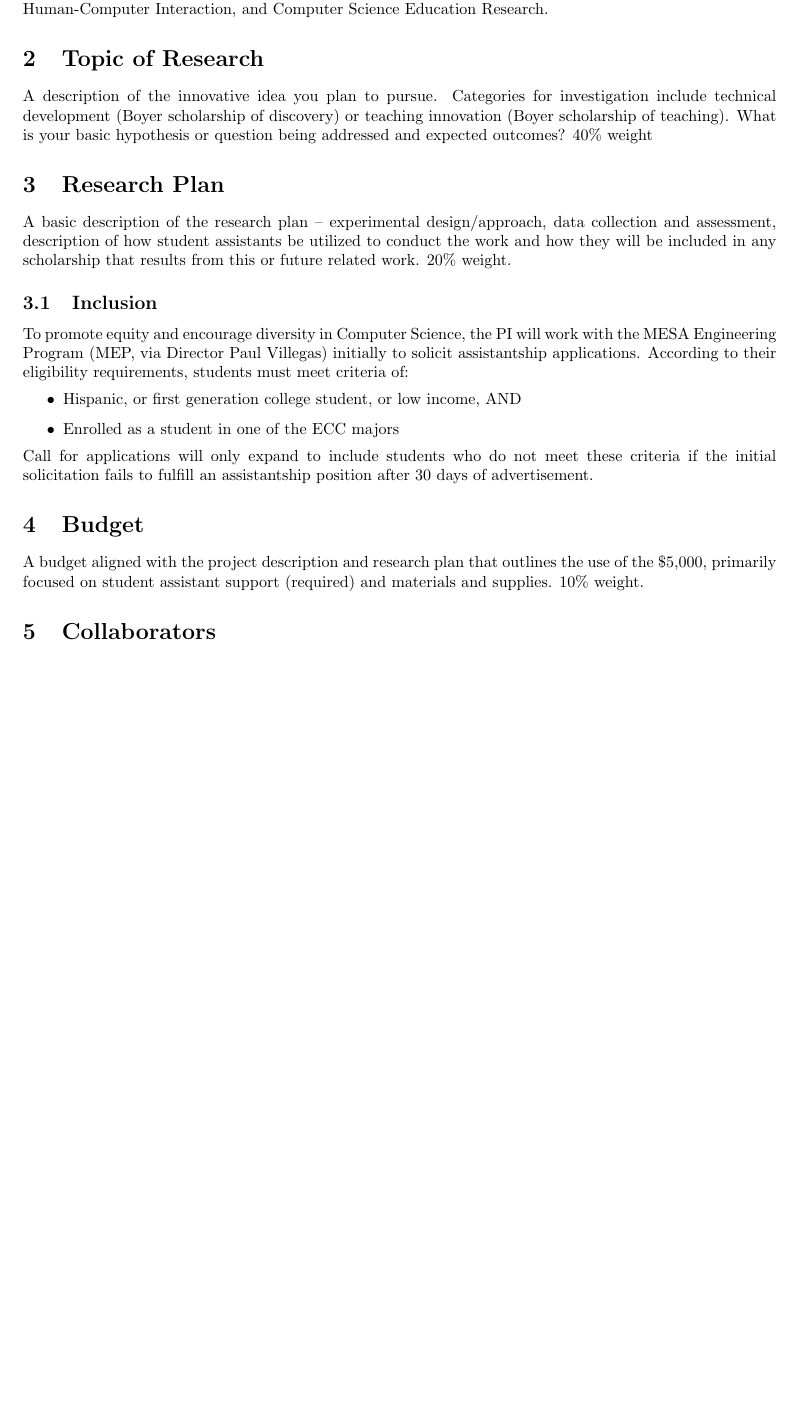
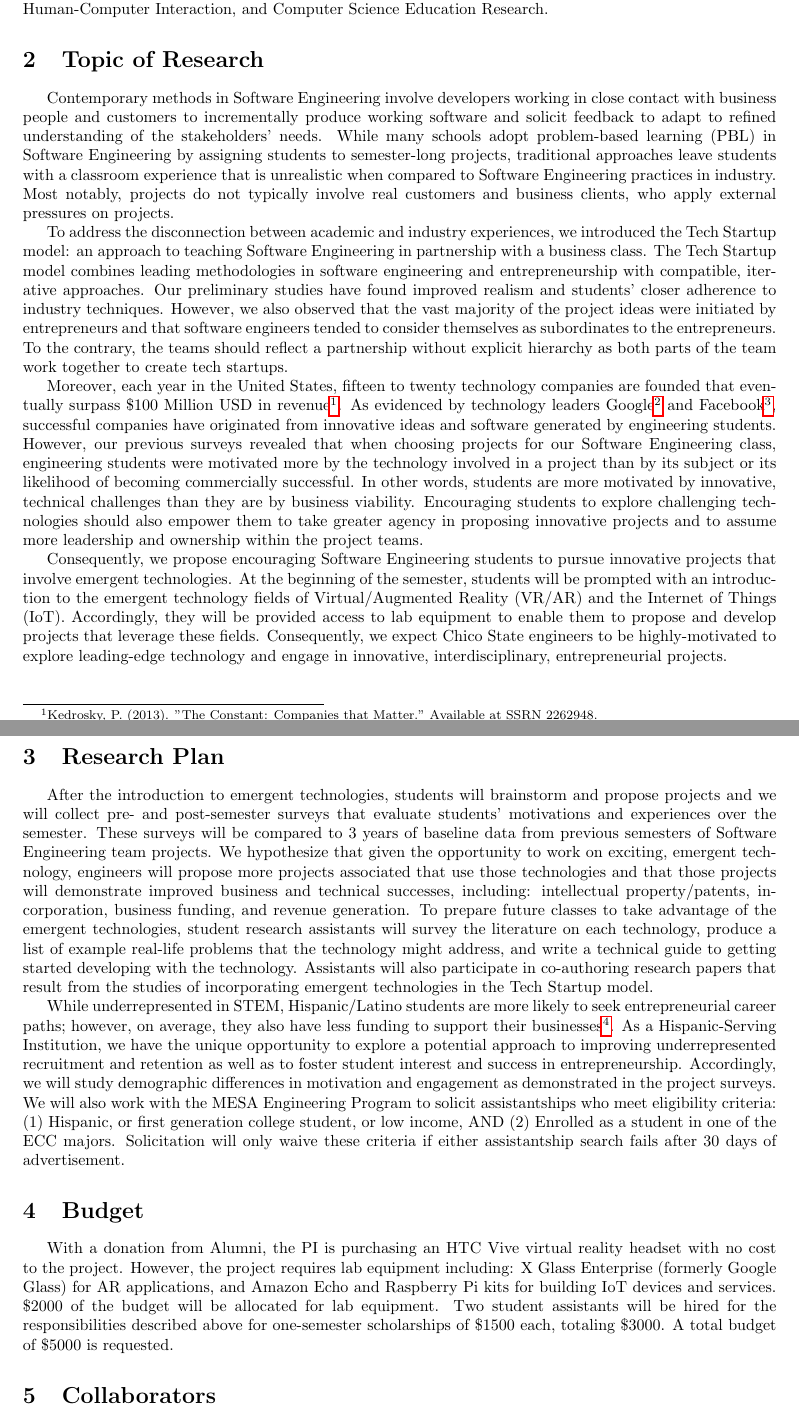
Before and after one commit to kbuffardi/EmergentTechProposal, a LaTeX document (proposal-emergent-technology.tex): part of page 1 of 2 before the commit and two parts of pages 1 and 2 of 2 after it, the two joined at a grey line, cut so that both start at the same text, the shorter picture padded with empty space. Compiled offline with pdfLaTeX.

Commit message:
Revised and fit within 2 pages; some underflow warnings

```diff
--- a/proposal-emergent-technology.tex
+++ b/proposal-emergent-technology.tex
@@ -1,6 +1,8 @@
 \documentclass[letterpaper]{article}
 \usepackage[margin=1in]{geometry}
-\title{Emergent Technolgoy in Tech Startup Software Engineering Projects}
+\usepackage{hyperref}
+\usepackage{indentfirst}
+\title{Emergent Technology in Tech Startup \protect\\ Software Engineering Projects}
 \author{}
 \date{}
 \begin{document}
@@ -13,24 +15,20 @@
     Human-Computer Interaction, and Computer Science Education Research.
 
   \section{Topic of Research}
-  A description of the innovative idea you plan to pursue. Categories for
-  investigation include technical development (Boyer scholarship of discovery)
-  or teaching innovation (Boyer scholarship of teaching). What is your basic
-  hypothesis or question being addressed and expected outcomes? 40\% weight
+  Contemporary methods in Software Engineering involve developers working in close contact with business people and customers to incrementally produce working software and solicit feedback to adapt to refined understanding of the stakeholders' needs. While many schools adopt problem-based learning (PBL) in Software Engineering by assigning students to semester-long projects, traditional approaches leave students with a classroom experience that is unrealistic when compared to Software Engineering practices in industry. Most notably, projects do not typically involve real customers and business clients, who apply external pressures on projects.
+
+  To address the disconnection between academic and industry experiences, we introduced the Tech Startup model: an approach to teaching Software Engineering in partnership with a business class. The Tech Startup model combines leading methodologies in software engineering and entrepreneurship with compatible, iterative approaches. Our preliminary studies have found improved realism and students' closer adherence to industry techniques. However, we also observed that the vast majority of the project ideas were initiated by entrepreneurs and that software engineers tended to consider themselves as subordinates to the entrepreneurs. To the contrary, the teams should reflect a partnership without explicit hierarchy as both parts of the team work together to create tech startups.
+
+  Moreover, each year in the United States, fifteen to twenty technology companies are founded that eventually surpass \$100 Million USD in revenue\footnote{Kedrosky, P. (2013). "The Constant: Companies that Matter." Available at SSRN 2262948.}. As evidenced by technology leaders Google\footnote{Google: Our History in Depth. https://www.google.com/about/company/history/ Accessed October 2017.} and Facebook\footnote{Phillips, S. (2007). A brief history of Facebook. The Guardian, 25(7).}, successful companies have originated from innovative ideas and software generated by engineering students. However, our previous surveys revealed that when choosing projects for our Software Engineering class, engineering students were motivated more by the technology involved in a project than by its subject or its likelihood of becoming commercially successful. In other words, students are more motivated by innovative, technical challenges than they are by business viability. Encouraging students to explore challenging technologies should also empower them to take greater agency in proposing innovative projects and to assume more leadership and ownership within the project teams.
+
+  Consequently, we propose encouraging Software Engineering students to pursue innovative projects that involve emergent technologies. At the beginning of the semester, students will be prompted with an introduction to the emergent technology fields of Virtual/Augmented Reality (VR/AR) and the Internet of Things (IoT). Accordingly, they will be provided access to lab equipment to enable them to propose and develop projects that leverage these fields. Consequently, we expect Chico State engineers to be highly-motivated to explore leading-edge technology and engage in innovative, interdisciplinary, entrepreneurial projects.\newpage
 
   \section{Research Plan}
-  A basic description of the research plan – experimental design/approach, data
-  collection and assessment, description of how student assistants be utilized to conduct the work and how they will be included in any scholarship that results from this or future related work. 20\% weight.
+  After the introduction to emergent technologies, students will brainstorm and propose projects and we will collect pre- and post-semester surveys that evaluate students' motivations and experiences over the semester. These surveys will be compared to 3 years of baseline data from previous semesters of Software Engineering team projects. We hypothesize that given the opportunity to work on exciting, emergent technology, engineers will propose more projects associated that use those technologies and that those projects will demonstrate improved business and technical successes, including: intellectual property/patents, incorporation, business funding, and revenue generation. To prepare future classes to take advantage of the emergent technologies, student research assistants will survey the literature on each technology, produce a list of example real-life problems that the technology might address, and write a technical guide to getting started developing with the technology. Assistants will also participate in co-authoring research papers that result from the studies of incorporating emergent technologies in the Tech Startup model.
 
-  \subsection{Inclusion}
-  To promote equity and encourage diversity in Computer Science, the PI will work with the MESA Engineering Program (MEP, via Director Paul Villegas) initially to solicit assistantship applications. According to their eligibility requirements, students must meet criteria of:
-  \begin{itemize}
-    \item Hispanic, or first generation college student, or low income, AND
-    \item Enrolled as a student in one of the ECC majors
-  \end{itemize}
-  Call for applications will only expand to include students who do not meet these criteria if the initial solicitation fails to fulfill an assistantship position after 30 days of advertisement.
+  While underrepresented in STEM, Hispanic/Latino students are more likely to seek entrepreneurial career paths; however, on average, they also have less funding to support their businesses\footnote{Emily Fetsch, "Left Behind? The New Generation of Latino Entrepreneurs" \url{http://www.kauffman.org/blogs/growthology/2015/04/the-new-generation-of-latino-entrepreneurs/} Ewing Marion Kauffman Foundation, April 13, 2015.}. As a Hispanic-Serving Institution, we have the unique opportunity to explore a potential approach to improving underrepresented recruitment and retention as well as to foster student interest and success in entrepreneurship. Accordingly, we will study demographic differences in motivation and engagement as demonstrated in the project surveys. We will also work with the MESA Engineering Program to solicit assistantships who meet eligibility criteria: (1) Hispanic, or first generation college student, or low income, AND (2) Enrolled as a student in one of the ECC majors. Solicitation will only waive these criteria if either assistantship search fails after 30 days of advertisement.
 
   \section{Budget}
-  A budget aligned with the project description and research plan that outlines the use of the \$5,000, primarily focused on student assistant support (required) and materials and supplies. 10\% weight.
+  With a donation from Alumni, the PI is purchasing an HTC Vive virtual reality headset with no cost to the project. However, the project requires lab equipment including: X Glass Enterprise (formerly Google Glass) for AR applications,  and Amazon Echo and Raspberry Pi kits for building IoT devices and services. \$2000 of the budget will be allocated for lab equipment. Two student assistants will be hired for the responsibilities described above for one-semester scholarships of \$1500 each, totaling \$3000. A total budget of \$5000 is requested.
 
   \section{Collaborators}
```
Also changed, not shown: proposal-emergent-technology(kbuffardi).pdf (added), proposal-emergent-technology.tex (7 more changed lines).
